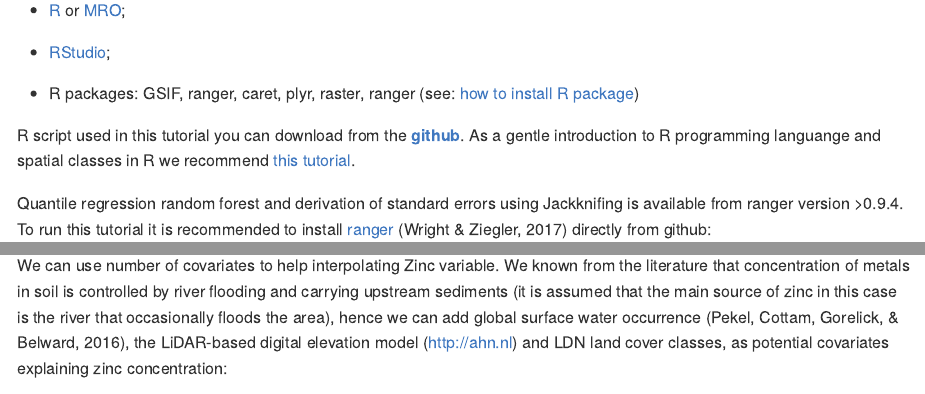
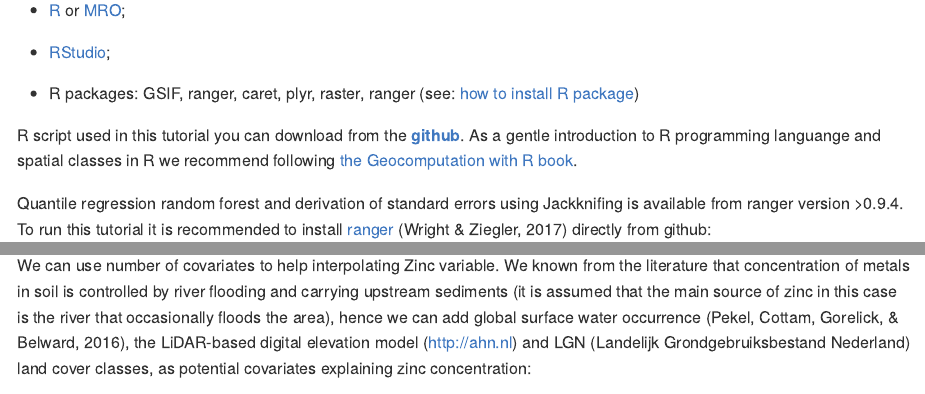
Before and after one commit to thengl/GeoMLA, an R Markdown document (RF_uncertainty/Workshop_uncertainty.Rmd): the page in a window 1100 px wide, from 830 px down, and a second part further down, joined at a grey line. The pictures show the output file RF_uncertainty/Workshop_uncertainty.md that the author committed with the source, drawn offline in the style of GitHub; long lines of code are wrapped.

````diff
--- a/RF_uncertainty/Workshop_uncertainty.Rmd
+++ b/RF_uncertainty/Workshop_uncertainty.Rmd
@@ -35,7 +35,7 @@
 
 *  R packages: GSIF, ranger, caret, plyr, raster, ranger (see: [how to install R package](http://www.r-bloggers.com/installing-r-packages/))
 
-R script used in this tutorial you can download from the **[github](https://github.com/thengl/GeoMLA)**. As a gentle introduction to R programming languange and spatial classes in R we recommend [this tutorial](http://spatial.ly/2013/05/crash/).
+R script used in this tutorial you can download from the **[github](https://github.com/thengl/GeoMLA/tree/master/RF_vs_kriging/R)**. As a gentle introduction to R programming languange and spatial classes in R we recommend following [the Geocomputation with R book](https://geocompr.robinlovelace.net/).
 
 Quantile regression random forest and derivation of standard errors using Jackknifing is available from ranger version >0.9.4. To run this tutorial it is recommended to install [ranger](https://github.com/imbs-hl/ranger) [@wright2017ranger] directly from github:
 
@@ -65,7 +65,7 @@
 demo(meuse, echo=FALSE)
 ```
 
-We can use number of covariates to help interpolating Zinc variable. We known from the literature that concentration of metals in soil is controlled by river flooding and carrying upstream sediments (it is assumed that the main source of zinc in this case is the river that occasionally floods the area), hence we can add global surface water occurrence [@pekel2016high], the LiDAR-based digital elevation model (http://ahn.nl) and LDN land cover classes, as potential covariates explaining zinc concentration:
+We can use number of covariates to help interpolating Zinc variable. We known from the literature that concentration of metals in soil is controlled by river flooding and carrying upstream sediments (it is assumed that the main source of zinc in this case is the river that occasionally floods the area), hence we can add global surface water occurrence [@pekel2016high], the LiDAR-based digital elevation model (http://ahn.nl) and LGN (Landelijk Grondgebruiksbestand Nederland) land cover classes, as potential covariates explaining zinc concentration:
 
 ```{r, results=FALSE, tidy=TRUE}
 dir.meuse = "../RF_vs_kriging/data/meuse/"
````
Also changed, not shown: RF_uncertainty/Workshop_uncertainty.md, RF_uncertainty/Workshop_uncertainty.Rmd (4 more changed lines), 5 other files.
